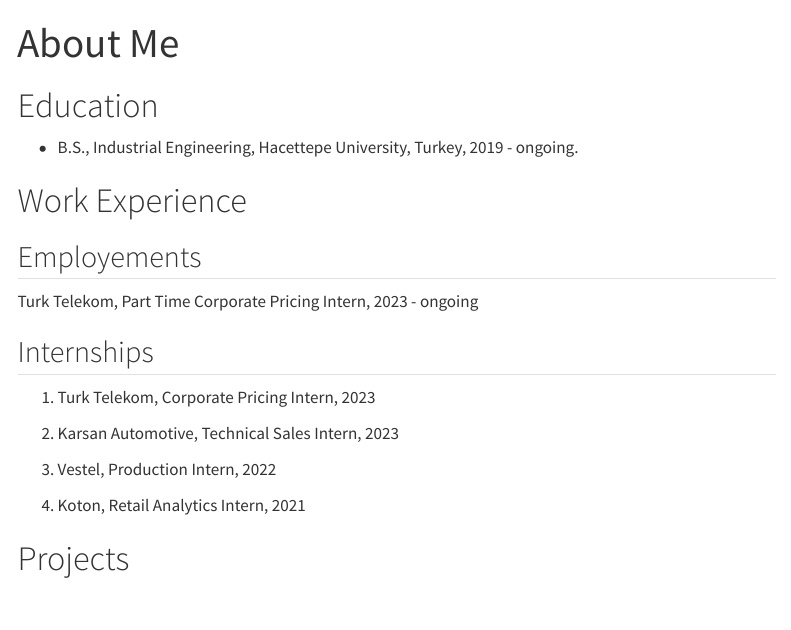
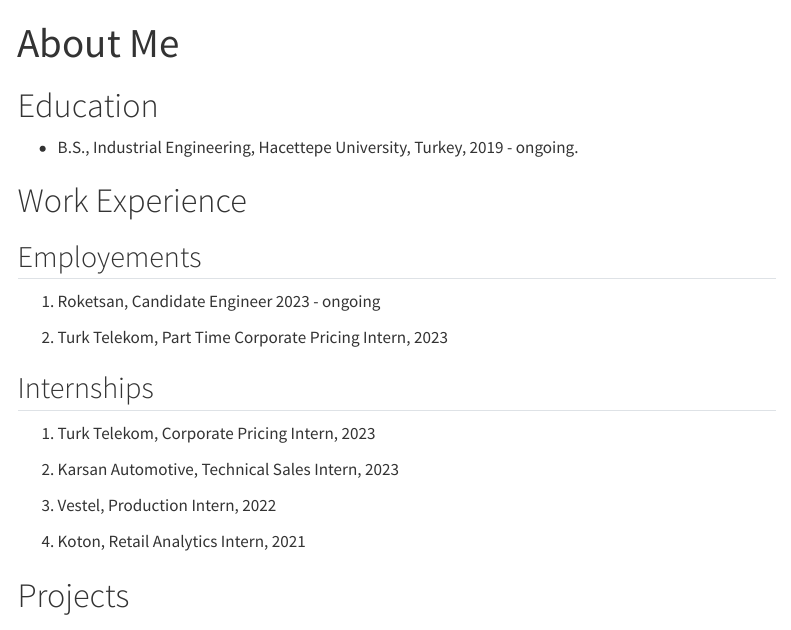
Before and after one commit to emu-hacettepe-analytics/emu430-fall2023-AysenurErenn, a Quarto document (about.qmd): the page in a window 1100 px wide, from its top. Rendered offline with R 4.5, knitr and Pandoc in place of Quarto, with nearby package versions; menus at the side of the page are left out.

Commit message:
güncelleme

```diff
--- a/about.qmd
+++ b/about.qmd
@@ -10,7 +10,10 @@
 # Work Experience
 
 ## Employements
-Turk Telekom, Part Time Corporate Pricing Intern, 2023 - ongoing
+
+1. Roketsan, Candidate Engineer 2023 - ongoing
+
+2. Turk Telekom, Part Time Corporate Pricing Intern, 2023
 
 ## Internships
 
```
Also changed, not shown: CV.pdf (deleted).
